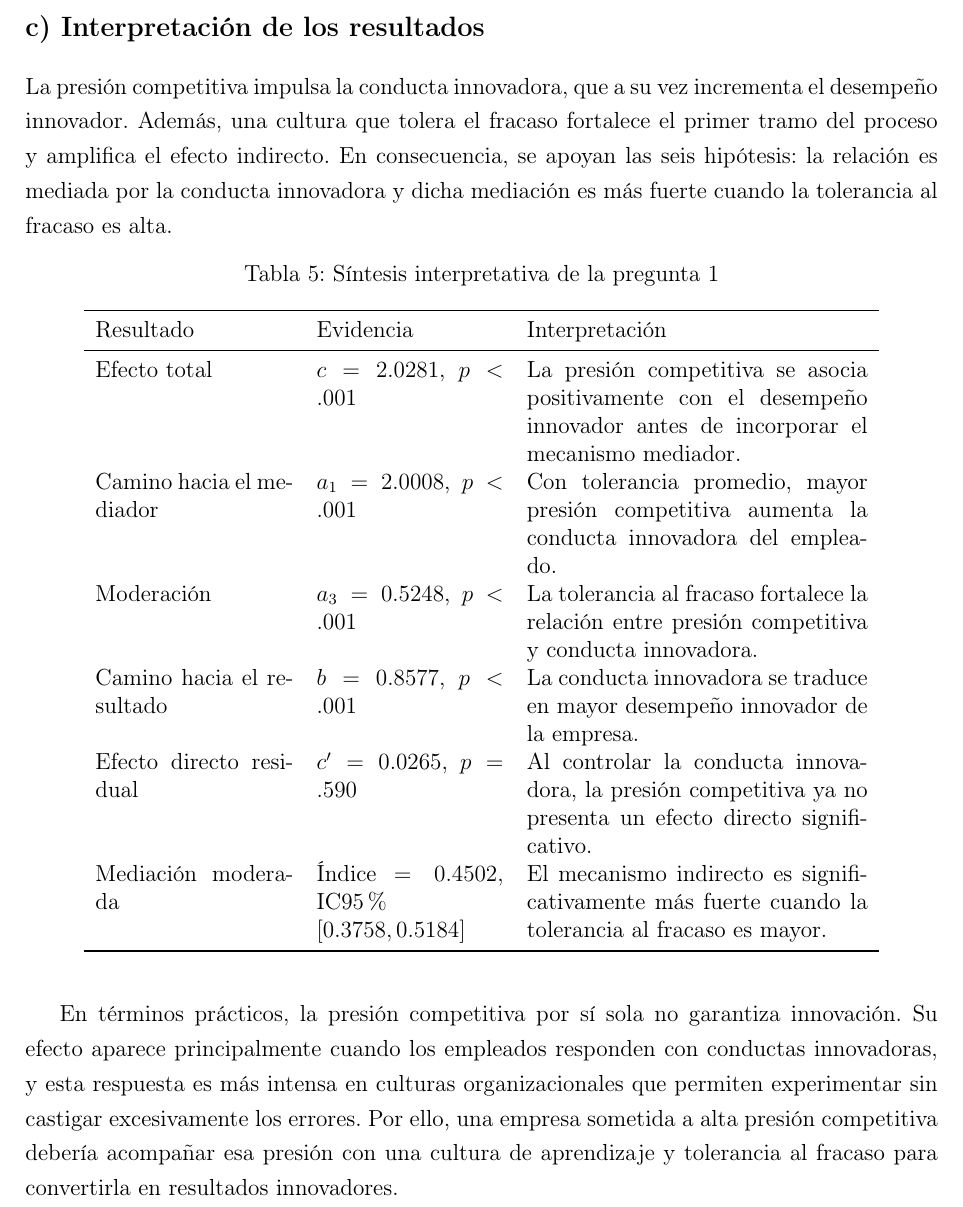
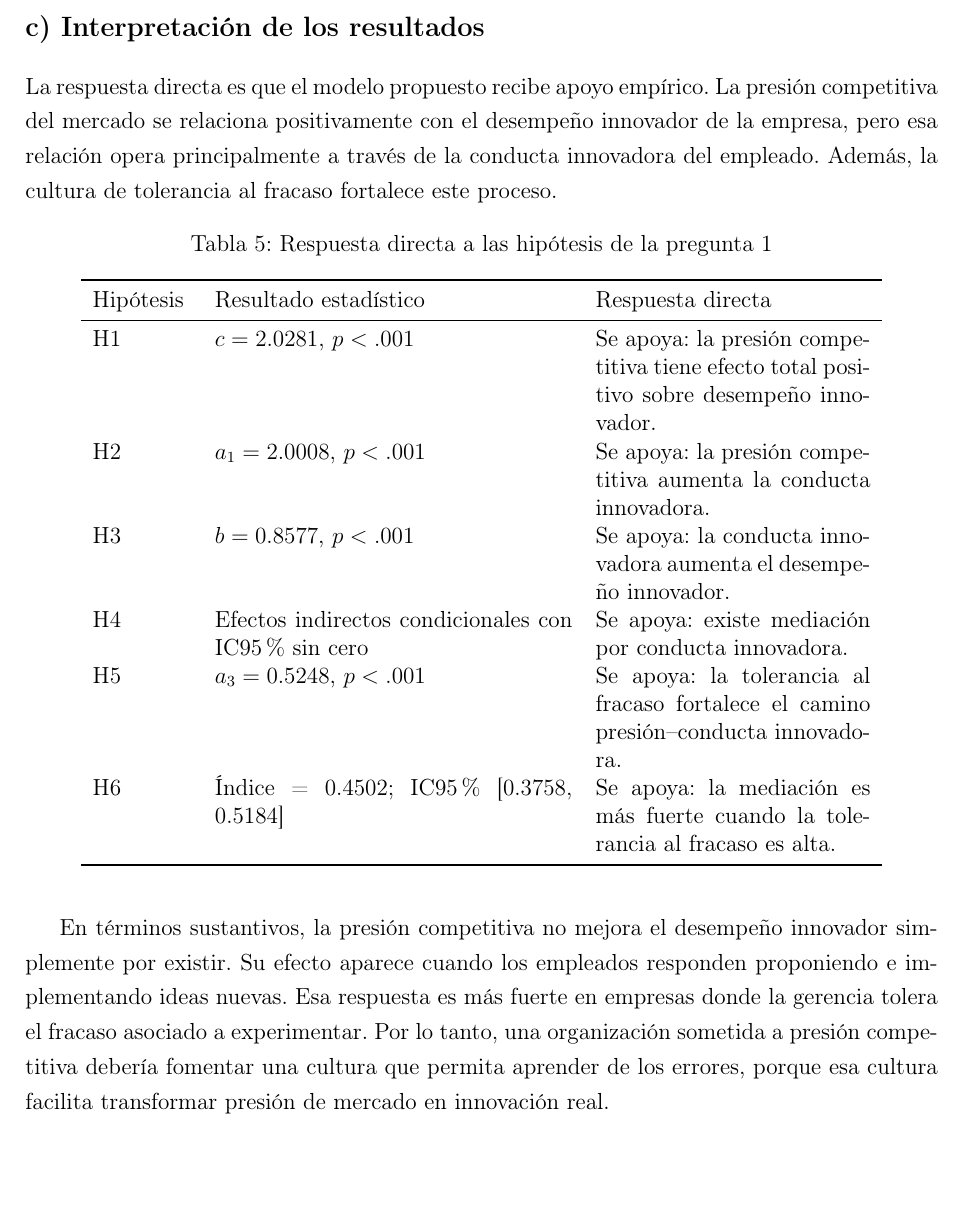
Before and after one commit to sebabecerra/Metodos-Cuantitativos-DEN, a LaTeX problem sheet (Tarea2/Tarea_2_Resuelta.tex): part of page 8 of 27, cut so that both start at the same text, the shorter picture padded with empty space. Compiled offline with pdfLaTeX.

Commit message:
Simplify Tarea 2 question 1 answers

```diff
--- a/Tarea2/Tarea_2_Resuelta.tex
+++ b/Tarea2/Tarea_2_Resuelta.tex
@@ -210,27 +210,28 @@ El camino directo dibujado en la figura también fue evaluado: $c'=0.0265$, $p=.
 
 \paragraph{Supuestos y alcance causal.} Las ecuaciones requieren independencia de observaciones, especificación lineal, ausencia de colinealidad severa y residuos razonablemente bien comportados. Los VIF fueron todos inferiores a 1.05, confirmando que el centrado eliminó la colinealidad no esencial del producto. La prueba de Breusch--Pagan no detectó heterocedasticidad ($LM=1.14$, $p=0.767$) y, en cualquier caso, la inferencia utiliza errores HC3. Aunque el modelo emplea lenguaje causal, la interpretación causal exige precedencia temporal y ausencia de confusores omitidos importantes; los resultados demuestran compatibilidad estadística con el mecanismo propuesto, y la fortaleza causal definitiva depende del diseño con que fueron recolectados los datos.
 
+
 \subsection*{c) Interpretación de los resultados}
 
-La presión competitiva impulsa la conducta innovadora, que a su vez incrementa el desempeño innovador. Además, una cultura que tolera el fracaso fortalece el primer tramo del proceso y amplifica el efecto indirecto. En consecuencia, se apoyan las seis hipótesis: la relación es mediada por la conducta innovadora y dicha mediación es más fuerte cuando la tolerancia al fracaso es alta.
+La respuesta directa es que el modelo propuesto recibe apoyo empírico. La presión competitiva del mercado se relaciona positivamente con el desempeño innovador de la empresa, pero esa relación opera principalmente a través de la conducta innovadora del empleado. Además, la cultura de tolerancia al fracaso fortalece este proceso.
 
 \begin{table}[H]\centering
-\caption{Síntesis interpretativa de la pregunta 1}
-\begin{tabular}{p{3.6cm}p{3.4cm}p{6.2cm}}
+\caption{Respuesta directa a las hipótesis de la pregunta 1}
+\begin{tabular}{p{1.8cm}p{6.5cm}p{5.0cm}}
 \toprule
-Resultado & Evidencia & Interpretación\\
+Hipótesis & Resultado estadístico & Respuesta directa\\
 \midrule
-Efecto total & $c=2.0281$, $p<.001$ & La presión competitiva se asocia positivamente con el desempeño innovador antes de incorporar el mecanismo mediador.\\
-Camino hacia el mediador & $a_1=2.0008$, $p<.001$ & Con tolerancia promedio, mayor presión competitiva aumenta la conducta innovadora del empleado.\\
-Moderación & $a_3=0.5248$, $p<.001$ & La tolerancia al fracaso fortalece la relación entre presión competitiva y conducta innovadora.\\
-Camino hacia el resultado & $b=0.8577$, $p<.001$ & La conducta innovadora se traduce en mayor desempeño innovador de la empresa.\\
-Efecto directo residual & $c'=0.0265$, $p=.590$ & Al controlar la conducta innovadora, la presión competitiva ya no presenta un efecto directo significativo.\\
-Mediación moderada & Índice $=0.4502$, IC95\% $[0.3758,0.5184]$ & El mecanismo indirecto es significativamente más fuerte cuando la tolerancia al fracaso es mayor.\\
+H1 & $c=2.0281$, $p<.001$ & Se apoya: la presión competitiva tiene efecto total positivo sobre desempeño innovador.\\
+H2 & $a_1=2.0008$, $p<.001$ & Se apoya: la presión competitiva aumenta la conducta innovadora.\\
+H3 & $b=0.8577$, $p<.001$ & Se apoya: la conducta innovadora aumenta el desempeño innovador.\\
+H4 & Efectos indirectos condicionales con IC95\% sin cero & Se apoya: existe mediación por conducta innovadora.\\
+H5 & $a_3=0.5248$, $p<.001$ & Se apoya: la tolerancia al fracaso fortalece el camino presión--conducta innovadora.\\
+H6 & Índice = 0.4502; IC95\% [0.3758, 0.5184] & Se apoya: la mediación es más fuerte cuando la tolerancia al fracaso es alta.\\
 \bottomrule
 \end{tabular}
 \end{table}
 
-En términos prácticos, la presión competitiva por sí sola no garantiza innovación. Su efecto aparece principalmente cuando los empleados responden con conductas innovadoras, y esta respuesta es más intensa en culturas organizacionales que permiten experimentar sin castigar excesivamente los errores. Por ello, una empresa sometida a alta presión competitiva debería acompañar esa presión con una cultura de aprendizaje y tolerancia al fracaso para convertirla en resultados innovadores.
+En términos sustantivos, la presión competitiva no mejora el desempeño innovador simplemente por existir. Su efecto aparece cuando los empleados responden proponiendo e implementando ideas nuevas. Esa respuesta es más fuerte en empresas donde la gerencia tolera el fracaso asociado a experimentar. Por lo tanto, una organización sometida a presión competitiva debería fomentar una cultura que permita aprender de los errores, porque esa cultura facilita transformar presión de mercado en innovación real.
 
 \section*{Respuesta pregunta 2}
 
```
Also changed, not shown: Tarea2/Tarea_2_Resuelta.pdf, 1 other file.
